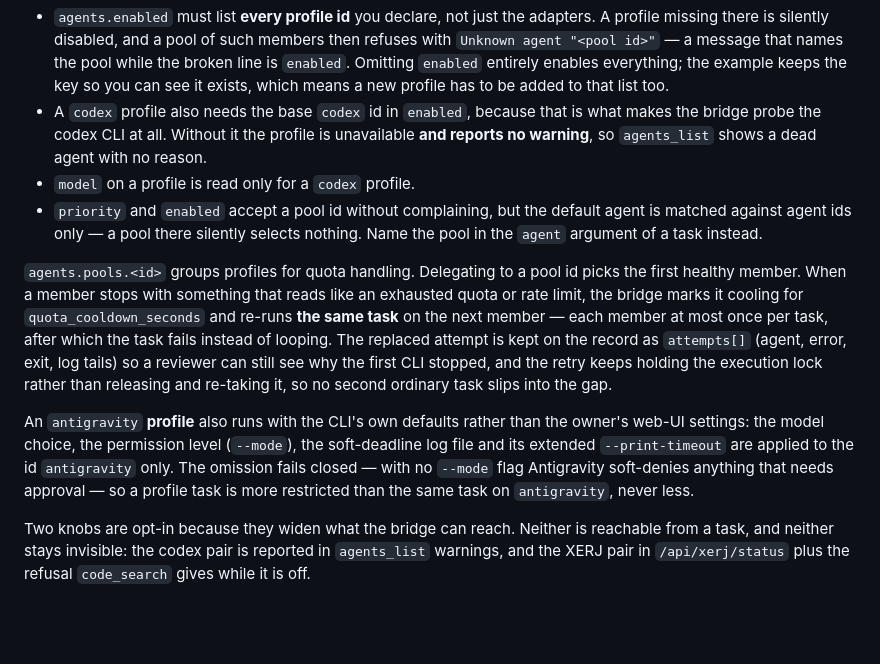
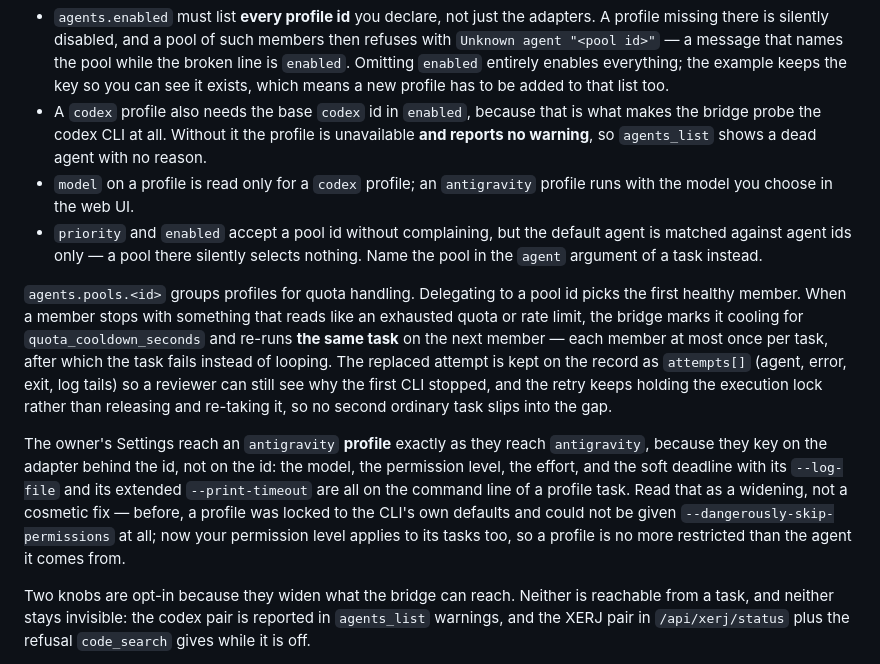
Before and after one commit to thanhdo257205/MCP-bridge, a Markdown page: README.md, the part around the change. Rendered like a GitHub page; blank space fills up the shorter version.

```diff
--- a/README.md
+++ b/README.md
@@ -90,12 +90,12 @@ Four rules about these ids are easy to get wrong, all measured rather than infer
 
 - `agents.enabled` must list **every profile id** you declare, not just the adapters. A profile missing there is silently disabled, and a pool of such members then refuses with `Unknown agent "<pool id>"` — a message that names the pool while the broken line is `enabled`. Omitting `enabled` entirely enables everything; the example keeps the key so you can see it exists, which means a new profile has to be added to that list too.
 - A `codex` profile also needs the base `codex` id in `enabled`, because that is what makes the bridge probe the codex CLI at all. Without it the profile is unavailable **and reports no warning**, so `agents_list` shows a dead agent with no reason.
-- `model` on a profile is read only for a `codex` profile.
+- `model` on a profile is read only for a `codex` profile; an `antigravity` profile runs with the model you choose in the web UI.
 - `priority` and `enabled` accept a pool id without complaining, but the default agent is matched against agent ids only — a pool there silently selects nothing. Name the pool in the `agent` argument of a task instead.
 
 `agents.pools.<id>` groups profiles for quota handling. Delegating to a pool id picks the first healthy member. When a member stops with something that reads like an exhausted quota or rate limit, the bridge marks it cooling for `quota_cooldown_seconds` and re-runs **the same task** on the next member — each member at most once per task, after which the task fails instead of looping. The replaced attempt is kept on the record as `attempts[]` (agent, error, exit, log tails) so a reviewer can still see why the first CLI stopped, and the retry keeps holding the execution lock rather than releasing and re-taking it, so no second ordinary task slips into the gap.
 
-An `antigravity` **profile** also runs with the CLI's own defaults rather than the owner's web-UI settings: the model choice, the permission level (`--mode`), the soft-deadline log file and its extended `--print-timeout` are applied to the id `antigravity` only. The omission fails closed — with no `--mode` flag Antigravity soft-denies anything that needs approval — so a profile task is more restricted than the same task on `antigravity`, never less.
+The owner's Settings reach an `antigravity` **profile** exactly as they reach `antigravity`, because they key on the adapter behind the id, not on the id: the model, the permission level, the effort, and the soft deadline with its `--log-file` and its extended `--print-timeout` are all on the command line of a profile task. Read that as a widening, not a cosmetic fix — before, a profile was locked to the CLI's own defaults and could not be given `--dangerously-skip-permissions` at all; now your permission level applies to its tasks too, so a profile is no more restricted than the agent it comes from.
 
 Two knobs are opt-in because they widen what the bridge can reach. Neither is reachable from a task, and neither stays invisible: the codex pair is reported in `agents_list` warnings, and the XERJ pair in `/api/xerj/status` plus the refusal `code_search` gives while it is off.
 
```
Also changed, not shown: docs/HANDOFF.md (+51 -4 lines).
